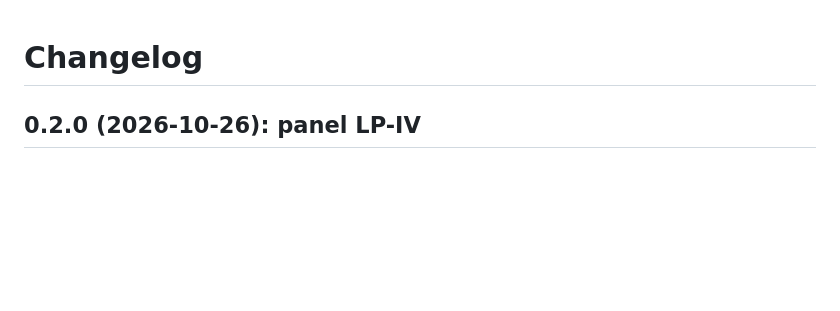
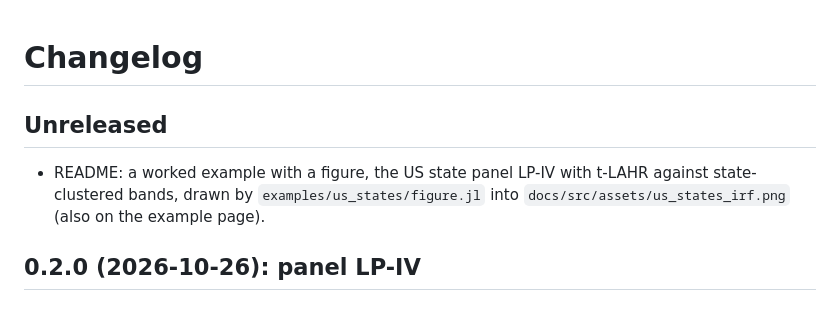
Before and after one commit to andrerecio/PanelLocalProjections.jl, a Markdown page: CHANGELOG.md, the part around the change. GitHub-like rendering; blank space fills up the shorter version.

```diff
--- a/CHANGELOG.md
+++ b/CHANGELOG.md
@@ -1,4 +1,9 @@
 # Changelog
+
+## Unreleased
+- README: a worked example with a figure, the US state panel LP-IV with t-LAHR against
+  state-clustered bands, drawn by `examples/us_states/figure.jl` into
+  `docs/src/assets/us_states_irf.png` (also on the example page).
 
 ## 0.2.0 (2026-10-26): panel LP-IV
 
```
Also changed, not shown: README.md (+37 -0 lines), docs/src/assets/us_states_irf.png (added), 2 other files.
